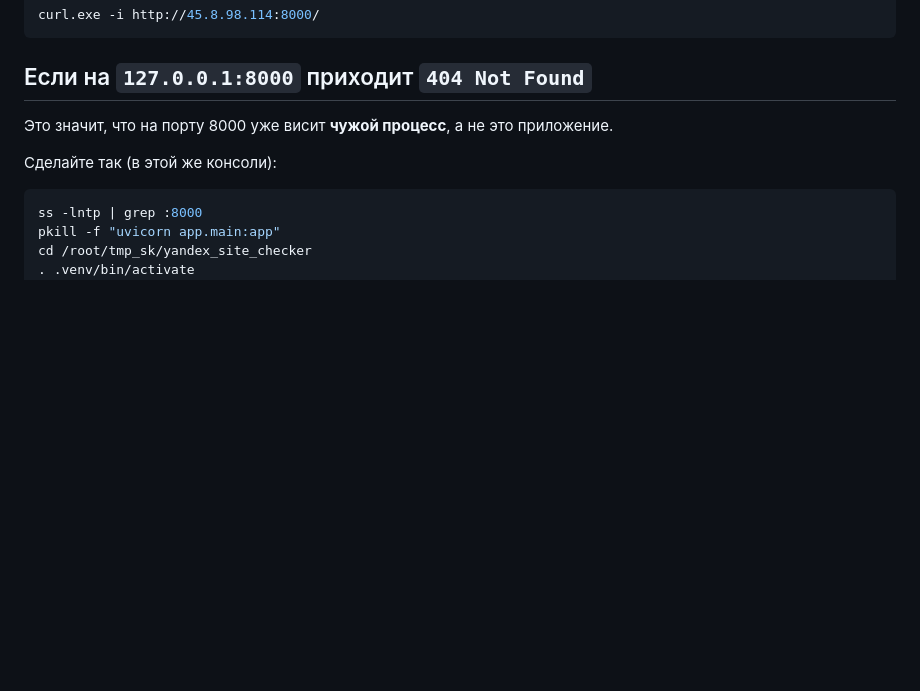
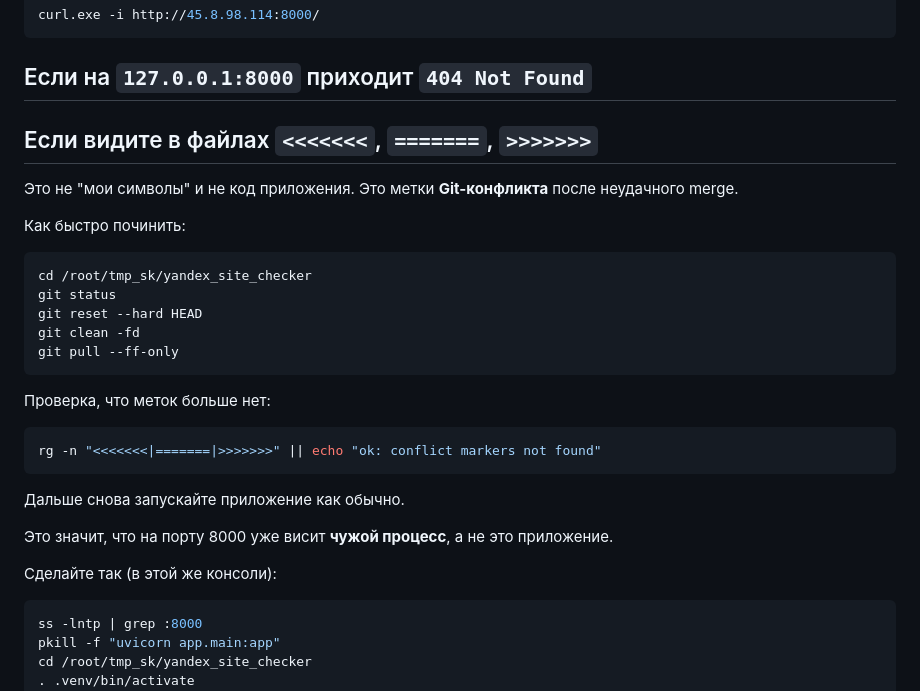
Before and after one commit to Icsar1/Yandex_site_checker-2.0, a Markdown page: README.md, the part around the change. GitHub-like rendering; blank space fills up the shorter version.

Commit message:
docs: add fix for git conflict markers in files

````diff
--- a/README.md
+++ b/README.md
@@ -67,6 +67,28 @@ curl.exe -i http://45.8.98.114:8000/
 
 
 ## Если на `127.0.0.1:8000` приходит `404 Not Found`
+
+## Если видите в файлах `<<<<<<<`, `=======`, `>>>>>>>`
+Это не "мои символы" и не код приложения. Это метки **Git-конфликта** после неудачного merge.
+
+Как быстро починить:
+
+```bash
+cd /root/tmp_sk/yandex_site_checker
+git status
+git reset --hard HEAD
+git clean -fd
+git pull --ff-only
+```
+
+Проверка, что меток больше нет:
+
+```bash
+rg -n "<<<<<<<|=======|>>>>>>>" || echo "ok: conflict markers not found"
+```
+
+Дальше снова запускайте приложение как обычно.
+
 Это значит, что на порту 8000 уже висит **чужой процесс**, а не это приложение.
 
 Сделайте так (в этой же консоли):
````
